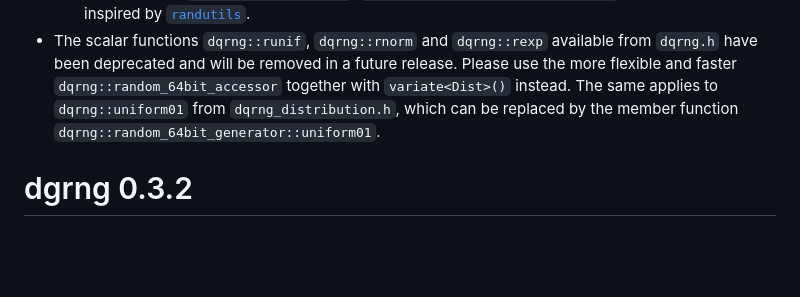
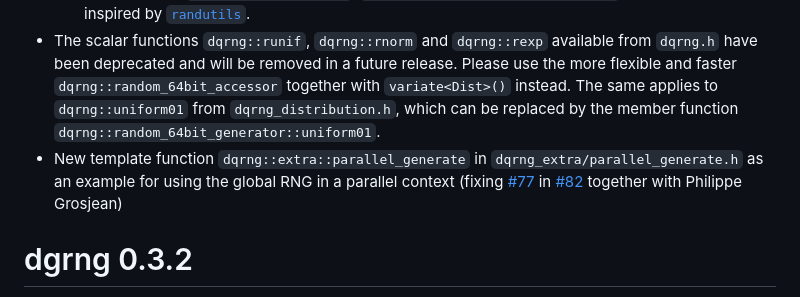
Before and after one commit to daqana/dqrng, a Markdown page: NEWS.md, the part around the change. Drawn GitHub-style; blank space fills up the shorter version.

Commit message:
Add NEWS entry

```diff
--- a/NEWS.md
+++ b/NEWS.md
@@ -18,6 +18,7 @@
     * A `clone(stream)` method to allow using the global RNG state for parallel computation
     * New methods `variate<dist>(param)`, `generate<dist>(container, param)` etc. using and inspired by [`randutils`](https://www.pcg-random.org/posts/ease-of-use-without-loss-of-power.html).
 * The scalar functions `dqrng::runif`, `dqrng::rnorm` and `dqrng::rexp` available from `dqrng.h` have been deprecated and will be removed in a future release. Please use the more flexible and faster `dqrng::random_64bit_accessor` together with `variate<Dist>()` instead. The same applies to `dqrng::uniform01` from `dqrng_distribution.h`, which can be replaced by the member function `dqrng::random_64bit_generator::uniform01`.
+* New template function `dqrng::extra::parallel_generate` in `dqrng_extra/parallel_generate.h` as an example for using the global RNG in a parallel context (fixing [#77](https://github.com/daqana/dqrng/issues/77) in [#82](https://github.com/daqana/dqrng/issues/82) together with Philippe Grosjean)
 
 
 # dgrng 0.3.2
```
